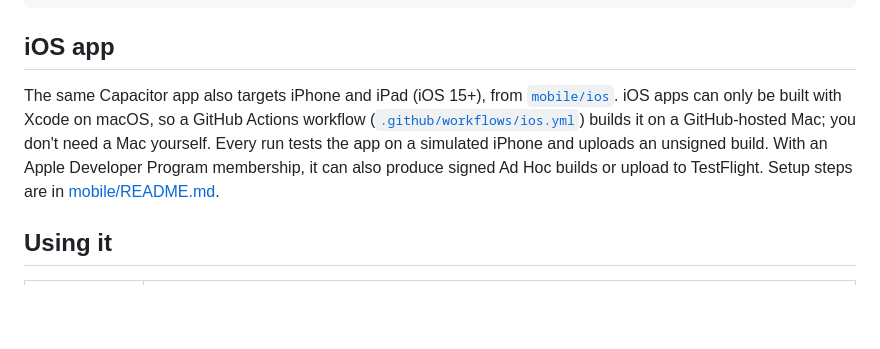
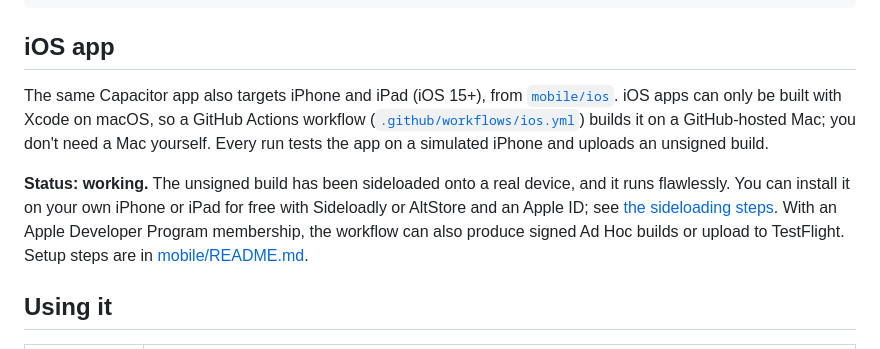
Before and after one commit to RustyToaster21/Story-Mapper, a Markdown page: README.md, the part around the change. Drawn GitHub-style; blank space fills up the shorter version.

```diff
--- a/README.md
+++ b/README.md
@@ -421,7 +421,9 @@ cd ~/story-mapper/mobile && npm install && npm run apk
 
 ## iOS app
 
-The same Capacitor app also targets iPhone and iPad (iOS 15+), from [`mobile/ios`](mobile/README.md#ios-iphone-and-ipad). iOS apps can only be built with Xcode on macOS, so a GitHub Actions workflow ([`.github/workflows/ios.yml`](.github/workflows/ios.yml)) builds it on a GitHub-hosted Mac; you don't need a Mac yourself. Every run tests the app on a simulated iPhone and uploads an unsigned build. With an Apple Developer Program membership, it can also produce signed Ad Hoc builds or upload to TestFlight. Setup steps are in [mobile/README.md](mobile/README.md#ios-iphone-and-ipad).
+The same Capacitor app also targets iPhone and iPad (iOS 15+), from [`mobile/ios`](mobile/README.md#ios-iphone-and-ipad). iOS apps can only be built with Xcode on macOS, so a GitHub Actions workflow ([`.github/workflows/ios.yml`](.github/workflows/ios.yml)) builds it on a GitHub-hosted Mac; you don't need a Mac yourself. Every run tests the app on a simulated iPhone and uploads an unsigned build.
+
+**Status: working.** The unsigned build has been sideloaded onto a real device, and it runs flawlessly. You can install it on your own iPhone or iPad for free with Sideloadly or AltStore and an Apple ID; see [the sideloading steps](mobile/README.md#install-on-your-iphone-or-ipad-sideloading-free). With an Apple Developer Program membership, the workflow can also produce signed Ad Hoc builds or upload to TestFlight. Setup steps are in [mobile/README.md](mobile/README.md#ios-iphone-and-ipad).
 
 ## Using it
 
```
Also changed, not shown: mobile/README.md (+16 -0 lines).
